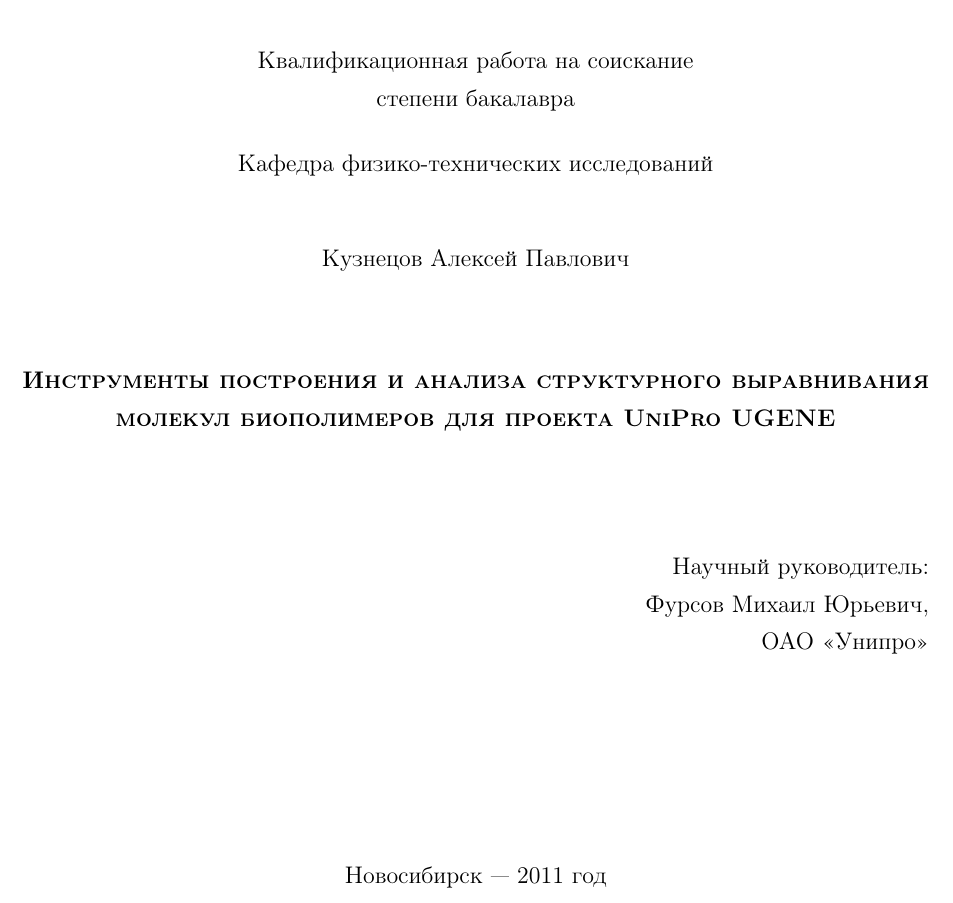
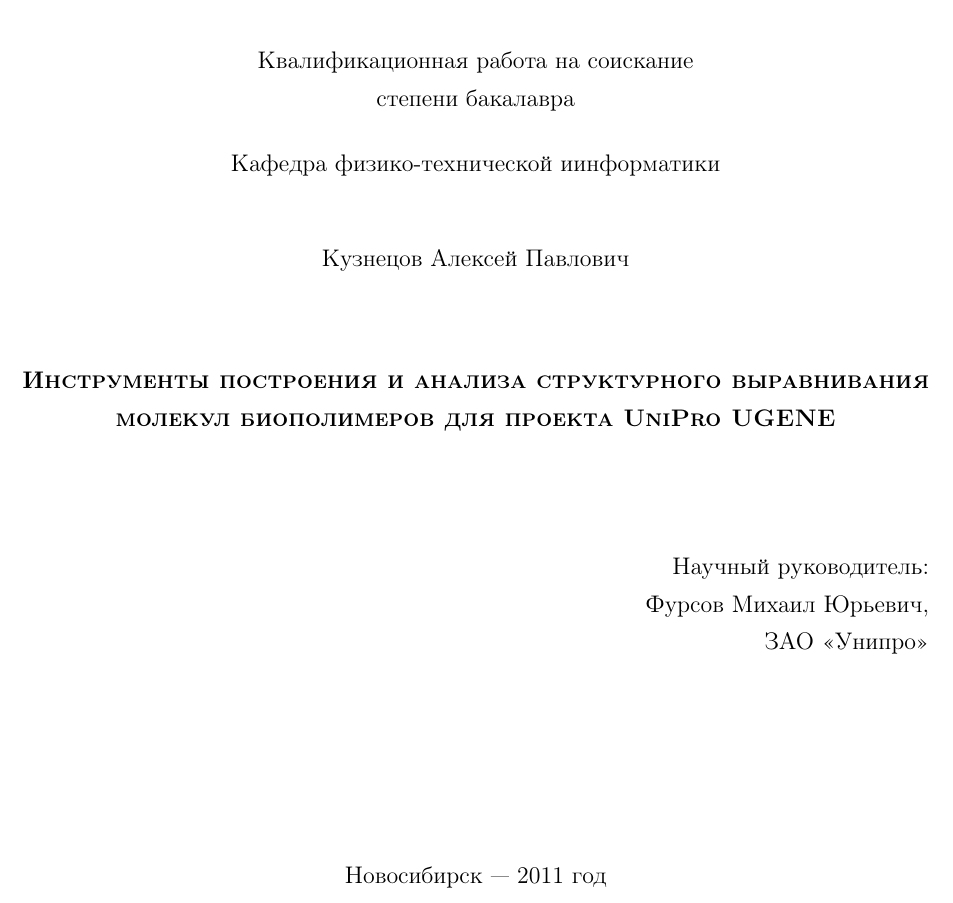
Before and after one commit to mrsmith/diploma, a LaTeX thesis (diploma/diploma.tex, which reads diploma/title.tex): part of page 1 of 23, cut so that both start at the same text. Compiled offline with pdfLaTeX; a missing bibliography style is replaced by a similar one.

Commit message:
Название кафедра пофиксено

```diff
--- a/diploma/title.tex
+++ b/diploma/title.tex
@@ -22,7 +22,7 @@
 
 \vspace {0.5cm}
 
-Кафедра физико-технических исследований
+Кафедра физико-технической иинформатики
 
 \vspace {1cm}
 
@@ -39,7 +39,7 @@
 Научный руководитель:
 
 Фурсов Михаил Юрьевич,\\
-ОАО <<Унипро>>
+ЗАО <<Унипро>>
 
 \end{flushright}
 
```
